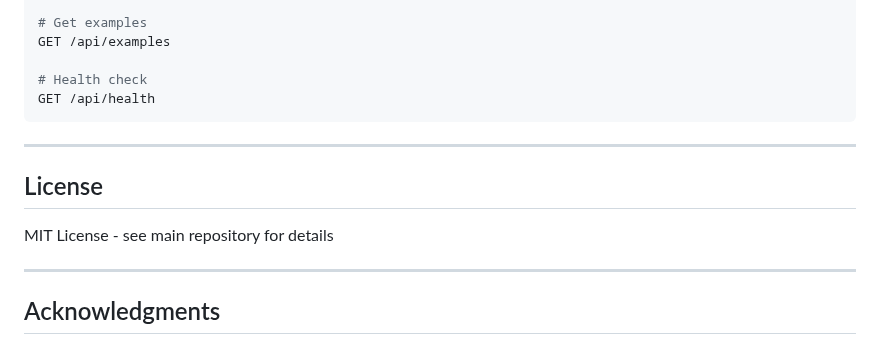
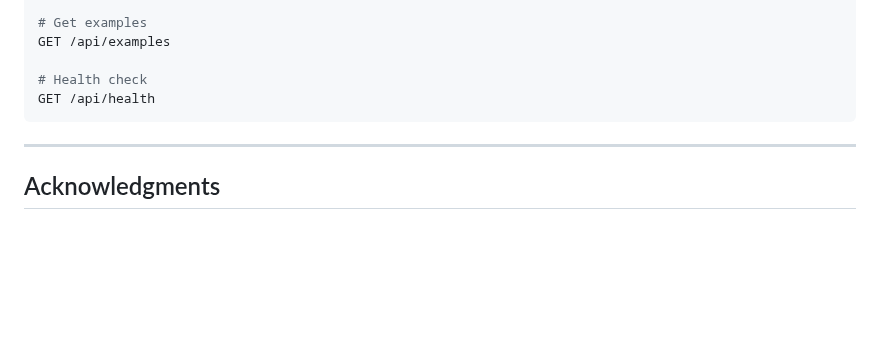
Before and after one commit to kumammanish/AaaS, a Markdown page: README.md, the part around the change. GitHub-like rendering; blank space fills up the shorter version.

```diff
--- a/README.md
+++ b/README.md
@@ -213,12 +213,6 @@ GET /api/health
 
 ---
 
-##  License
-
-MIT License - see main repository for details
-
----
-
 ##  Acknowledgments
 
 - [Diagrams](https://diagrams.mingrammer.com/) - Python diagram library
```
